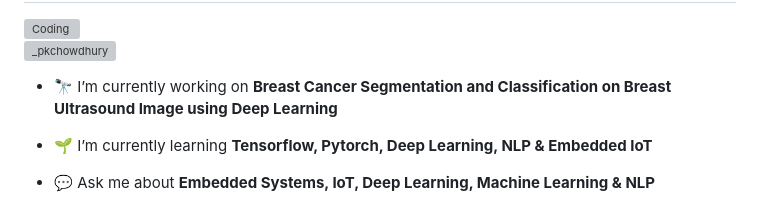
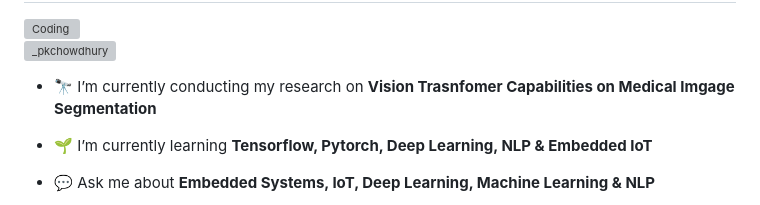
Before and after one commit to pkchowdhury/pkchowdhury, a Markdown page: README.md, the part around the change. Drawn GitHub-style; grey boxes are pictures that could not be loaded.

```diff
--- a/README.md
+++ b/README.md
@@ -5,7 +5,7 @@
 
 <p align="left"> <a href="https://twitter.com/_pkchowdhury" target="blank"><img src="https://img.shields.io/twitter/follow/_pkchowdhury?logo=twitter&style=for-the-badge" alt="_pkchowdhury" /></a> </p>
 
-- 🔭 I’m currently working on **Breast Cancer Segmentation and Classification on Breast Ultrasound Image using Deep Learning**
+- 🔭 I’m currently conducting my research on **Vision Trasnfomer Capabilities on Medical Imgage Segmentation**
 
 - 🌱 I’m currently learning **Tensorflow, Pytorch, Deep Learning, NLP & Embedded IoT**
 
```
